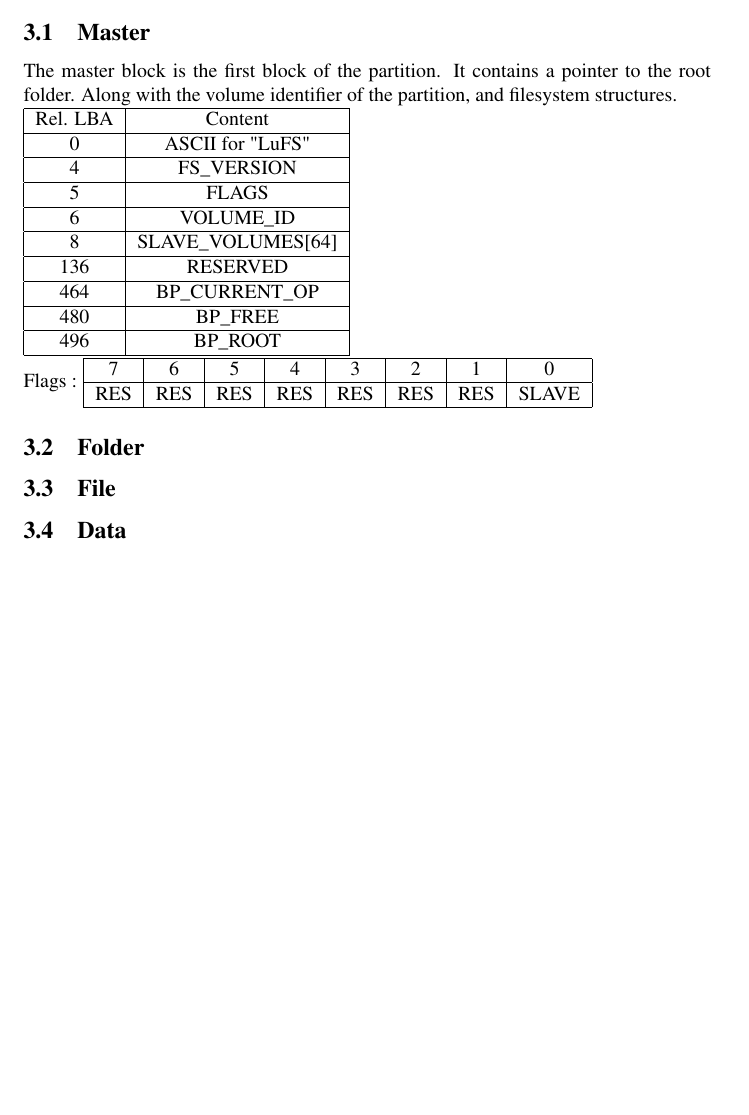
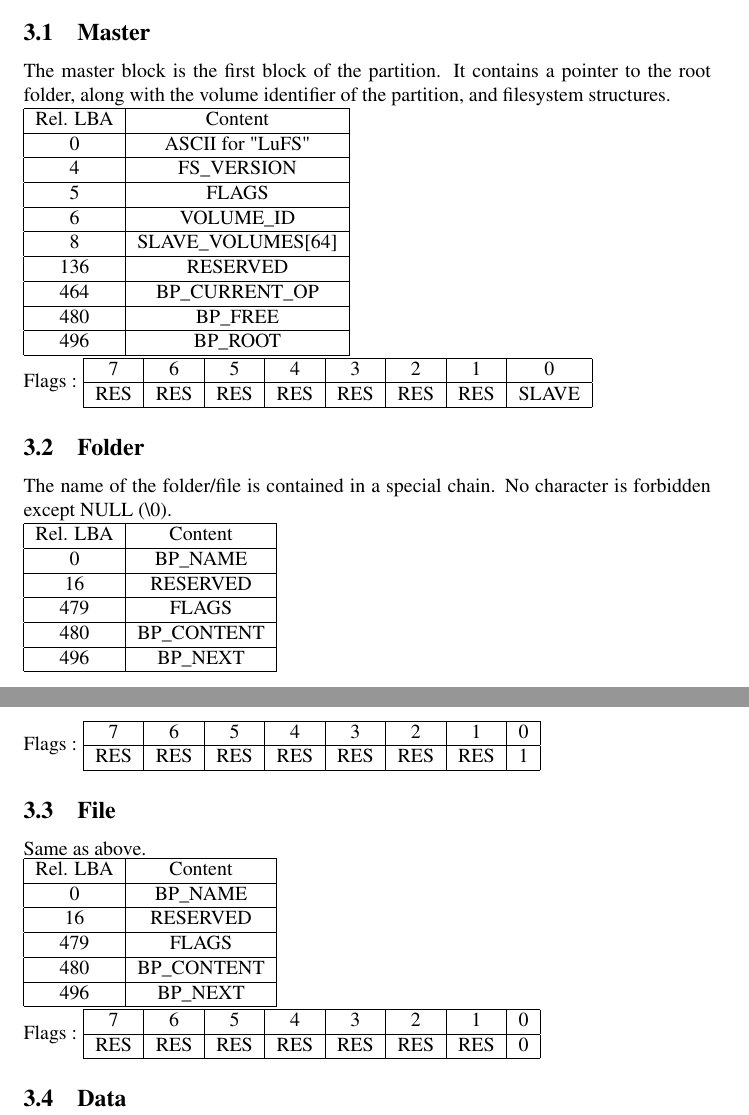
Before and after one commit to DorianXGH/Lucarne, a LaTeX document (LucarneFS/LUCARNEFS.tex): part of page 4 of 4 before the commit and two parts of pages 4 and 5 of 5 after it, the two joined at a grey line, cut so that both start at the same text, the shorter picture padded with empty space. Compiled offline with pdfLaTeX.

Commit message:
Added file and folder block types in spec

```diff
--- a/LucarneFS/LUCARNEFS.tex
+++ b/LucarneFS/LUCARNEFS.tex
@@ -76,7 +76,7 @@ The 4 bits collision prevention is generated at partitionning. If there is a col
 Note : This operation can be interpreted and implemented as an increment to the 16 bits uint interpretation of the volume identifier.
 \section{Block Types}
 \subsection{Master}
-The master block is the first block of the partition. It contains a pointer to the root folder. Along with the volume identifier of the partition, and filesystem structures.
+The master block is the first block of the partition. It contains a pointer to the root folder, along with the volume identifier of the partition, and filesystem structures.
 \newline
 \begin{tabular}{|c|c|}
   \hline
@@ -112,6 +112,60 @@ Flags :
   \hline
 \end{tabular}
 \subsection{Folder}
+The name of the folder/file is contained in a special chain. No character is forbidden except NULL (\textbackslash0).
+\newline
+\begin{tabular}{|c|c|}
+  \hline
+  Rel. LBA & Content \\
+  \hline
+  0 & BP\_NAME \\
+  \hline
+  16 &  RESERVED \\
+  \hline
+  479 &  FLAGS \\
+  \hline
+  480 & BP\_CONTENT \\
+  \hline
+  496 & BP\_NEXT \\
+  \hline
+
+\end{tabular}
+\newline
+Flags :
+\begin{tabular}{|c|c|c|c|c|c|c|c|}
+  \hline
+  7 & 6 & 5 & 4 & 3 & 2 & 1 & 0 \\
+  \hline
+  RES & RES & RES & RES & RES & RES & RES & 1  \\
+  \hline
+\end{tabular}
 \subsection{File}
+Same as above.
+\newline
+\begin{tabular}{|c|c|}
+  \hline
+  Rel. LBA & Content \\
+  \hline
+  0 & BP\_NAME \\
+  \hline
+  16 &  RESERVED \\
+  \hline
+  479 &  FLAGS \\
+  \hline
+  480 & BP\_CONTENT \\
+  \hline
+  496 & BP\_NEXT \\
+  \hline
+
+\end{tabular}
+\newline
+Flags :
+\begin{tabular}{|c|c|c|c|c|c|c|c|}
+  \hline
+  7 & 6 & 5 & 4 & 3 & 2 & 1 & 0 \\
+  \hline
+  RES & RES & RES & RES & RES & RES & RES & 0  \\
+  \hline
+\end{tabular}
 \subsection{Data}
 \end{document}
```
Also changed, not shown: LucarneFS/LUCARNEFS.pdf, 5 other files.
